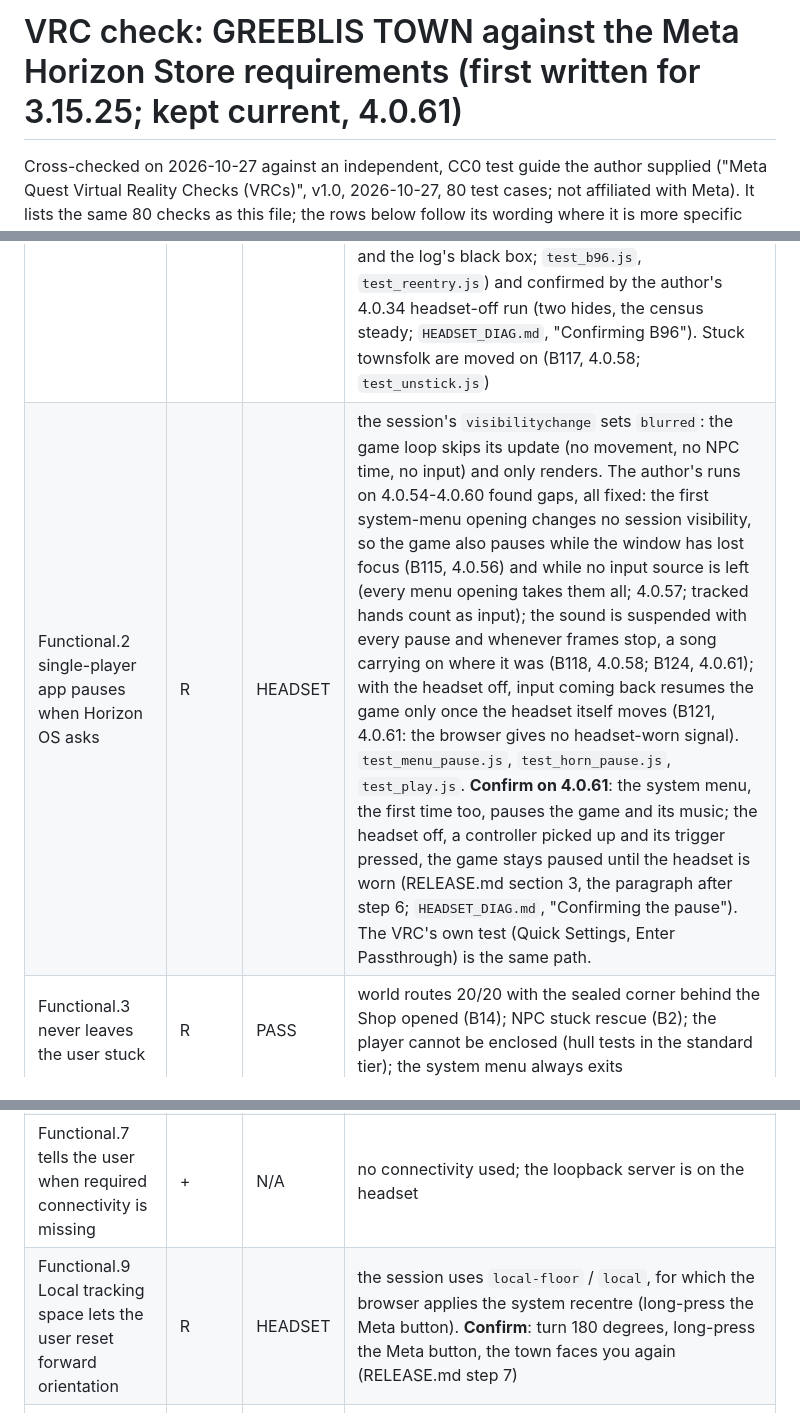
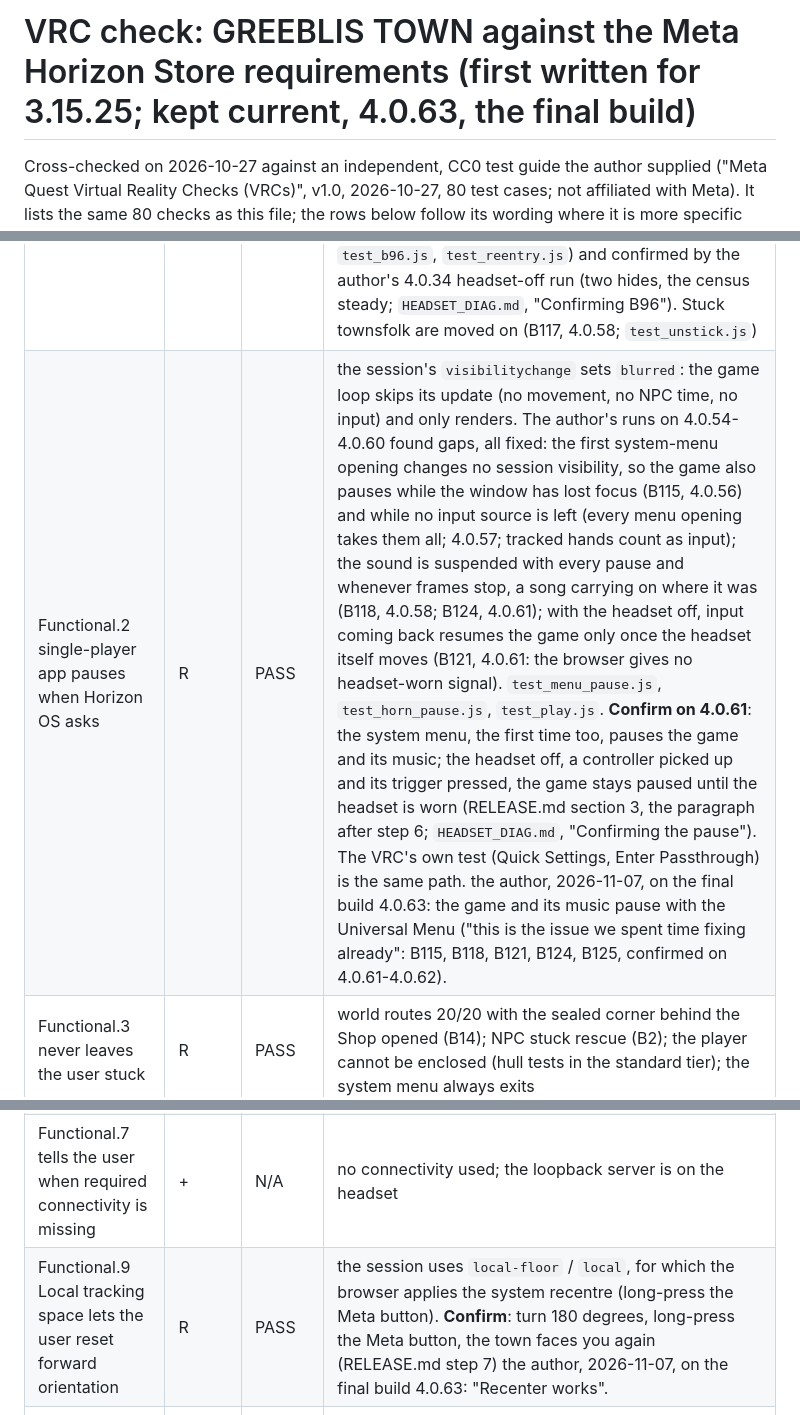
Before and after one commit to GorboGreeblis/Town-APK, a Markdown page: tools/VRC.md, 3 parts joined by grey strips. Rendered like a GitHub page.

```diff
--- a/tools/VRC.md
+++ b/tools/VRC.md
@@ -1,4 +1,4 @@
-# VRC check: GREEBLIS TOWN against the Meta Horizon Store requirements (first written for 3.15.25; kept current, 4.0.61)
+# VRC check: GREEBLIS TOWN against the Meta Horizon Store requirements (first written for 3.15.25; kept current, 4.0.63, the final build)
 
 Cross-checked on 2026-10-27 against an independent, CC0 test guide the author supplied ("Meta Quest Virtual Reality Checks (VRCs)", v1.0, 2026-10-27, 80 test cases; not affiliated with Meta). It lists the same 80 checks as this file; the rows below follow its wording where it is more specific (Packaging.4: a declared network security configuration, asserted by `check_apk.sh`; Performance.4: the boss-battle exception).
 
@@ -48,13 +48,13 @@ game stores nothing about the user).
 | Check | Status | Verdict | Evidence |
 | --- | --- | --- | --- |
 | Functional.1 no crashes, freezes or long unresponsive states | R | PASS | author's full headset run on 3.15.19 (no new issues); 10-minute soak headless with bounded heap and object counts (TEST_PLAN); launch stable since 3.15.12; every page error is posted to logcat (`page: ...`) and the standard tier fails on any. **Open: B96**, a freeze after the headset sleeps, found on 4.0.32 (the author's logs b42c9cfb, a7fc5e95: after 35 s with the headset off the headset ran out of memory within seconds of the return and the game froze head-locked); fixed in 4.0.34 (the loader kept whole, the old shim freed at a session's end, the native census and the log's black box; `test_b96.js`, `test_reentry.js`) and confirmed by the author's 4.0.34 headset-off run (two hides, the census steady; `HEADSET_DIAG.md`, "Confirming B96"). Stuck townsfolk are moved on (B117, 4.0.58; `test_unstick.js`) |
-| Functional.2 single-player app pauses when Horizon OS asks | R | HEADSET | the session's `visibilitychange` sets `blurred`: the game loop skips its update (no movement, no NPC time, no input) and only renders. The author's runs on 4.0.54-4.0.60 found gaps, all fixed: the first system-menu opening changes no session visibility, so the game also pauses while the window has lost focus (B115, 4.0.56) and while no input source is left (every menu opening takes them all; 4.0.57; tracked hands count as input); the sound is suspended with every pause and whenever frames stop, a song carrying on where it was (B118, 4.0.58; B124, 4.0.61); with the headset off, input coming back resumes the game only once the headset itself moves (B121, 4.0.61: the browser gives no headset-worn signal). `test_menu_pause.js`, `test_horn_pause.js`, `test_play.js`. **Confirm on 4.0.61**: the system menu, the first time too, pauses the game and its music; the headset off, a controller picked up and its trigger pressed, the game stays paused until the headset is worn (RELEASE.md section 3, the paragraph after step 6; `HEADSET_DIAG.md`, "Confirming the pause"). The VRC's own test (Quick Settings, Enter Passthrough) is the same path. |
+| Functional.2 single-player app pauses when Horizon OS asks | R | PASS | the session's `visibilitychange` sets `blurred`: the game loop skips its update (no movement, no NPC time, no input) and only renders. The author's runs on 4.0.54-4.0.60 found gaps, all fixed: the first system-menu opening changes no session visibility, so the game also pauses while the window has lost focus (B115, 4.0.56) and while no input source is left (every menu opening takes them all; 4.0.57; tracked hands count as input); the sound is suspended with every pause and whenever frames stop, a song carrying on where it was (B118, 4.0.58; B124, 4.0.61); with the headset off, input coming back resumes the game only once the headset itself moves (B121, 4.0.61: the browser gives no headset-worn signal). `test_menu_pause.js`, `test_horn_pause.js`, `test_play.js`. **Confirm on 4.0.61**: the system menu, the first time too, pauses the game and its music; the headset off, a controller picked up and its trigger pressed, the game stays paused until the headset is worn (RELEASE.md section 3, the paragraph after step 6; `HEADSET_DIAG.md`, "Confirming the pause"). The VRC's own test (Quick Settings, Enter Passthrough) is the same path. the author, 2026-11-07, on the final build 4.0.63: the game and its music pause with the Universal Menu ("this is the issue we spent time fixing already": B115, B118, B121, B124, B125, confirmed on 4.0.61-4.0.62). |
 | Functional.3 never leaves the user stuck | R | PASS | world routes 20/20 with the sealed corner behind the Shop opened (B14); NPC stuck rescue (B2); the player cannot be enclosed (hull tests in the standard tier); the system menu always exits |
 | Functional.4 does not lose user data | R | N/A | the game stores nothing (no save, by design; the privacy policy states it), so there is nothing to lose. Say so in the submission notes |
 | Functional.5 responds to positional and orientation tracking | R | PASS | `local-floor` reference space (fallback `local` with a floor offset, tested in the `vr-nofloor` scenario); 6DoF head tracking through the projection layer; the author's runs |
 | Functional.6 only Meta Quest headsets and controllers shown | R | PASS | the game draws its own stylised hands/rays, no headset imagery; check the Store screenshots and trailer show no other platform's hardware The author on 2026-11-03: "My Store assets look good to me". |
 | Functional.7 tells the user when required connectivity is missing | + | N/A | no connectivity used; the loopback server is on the headset |
-| Functional.9 Local tracking space lets the user reset forward orientation | R | HEADSET | the session uses `local-floor` / `local`, for which the browser applies the system recentre (long-press the Meta button). **Confirm**: turn 180 degrees, long-press the Meta button, the town faces you again (RELEASE.md step 7) |
+| Functional.9 Local tracking space lets the user reset forward orientation | R | PASS | the session uses `local-floor` / `local`, for which the browser applies the system recentre (long-press the Meta button). **Confirm**: turn 180 degrees, long-press the Meta button, the town faces you again (RELEASE.md step 7) the author, 2026-11-07, on the final build 4.0.63: "Recenter works". |
 | Functional.10 no head-locked menus | + | PASS | the in-VR UI is world-placed (kiosks, panels in front of the player at a distance); the only head-locked element is the loading panel, allowed as a loading indicator |
 | Functional.12 fully functional for multiple entitled users on one headset | R | PASS | no per-user state at all; the browser keeps a profile per headset user anyway |
 | Functional.13 defaults to the user's language | + | N/A | English only (allowed; the Store listing says so) |
```
Also changed, not shown: other parts of tools/VRC.md (+24 -8 lines).
